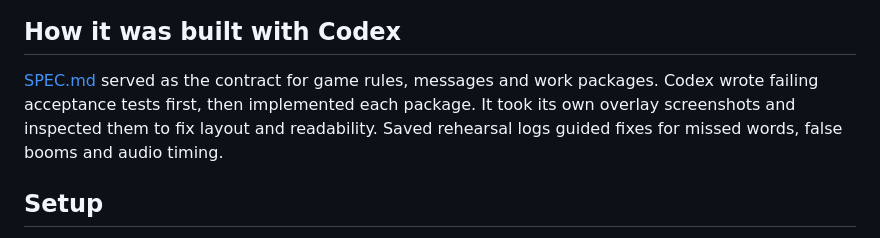
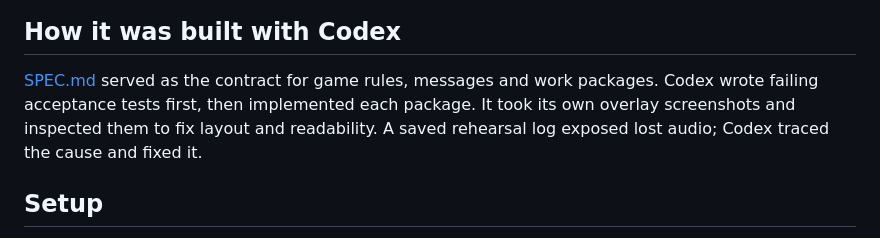
Before and after one commit to furkankuscu08/twitch, a Markdown page: README.md, the part around the change. GitHub-like rendering.

Commit message:
Docs: limit README rehearsal claim to the audio fix

```diff
--- a/README.md
+++ b/README.md
@@ -8,7 +8,7 @@ Viewers plant secret words. When the streamer says one, the overlay explodes and
 
 ## How it was built with Codex
 
-[SPEC.md](SPEC.md) served as the contract for game rules, messages and work packages. Codex wrote failing acceptance tests first, then implemented each package. It took its own overlay screenshots and inspected them to fix layout and readability. Saved rehearsal logs guided fixes for missed words, false booms and audio timing.
+[SPEC.md](SPEC.md) served as the contract for game rules, messages and work packages. Codex wrote failing acceptance tests first, then implemented each package. It took its own overlay screenshots and inspected them to fix layout and readability. A saved rehearsal log exposed lost audio; Codex traced the cause and fixed it.
 
 ## Setup
 
```
